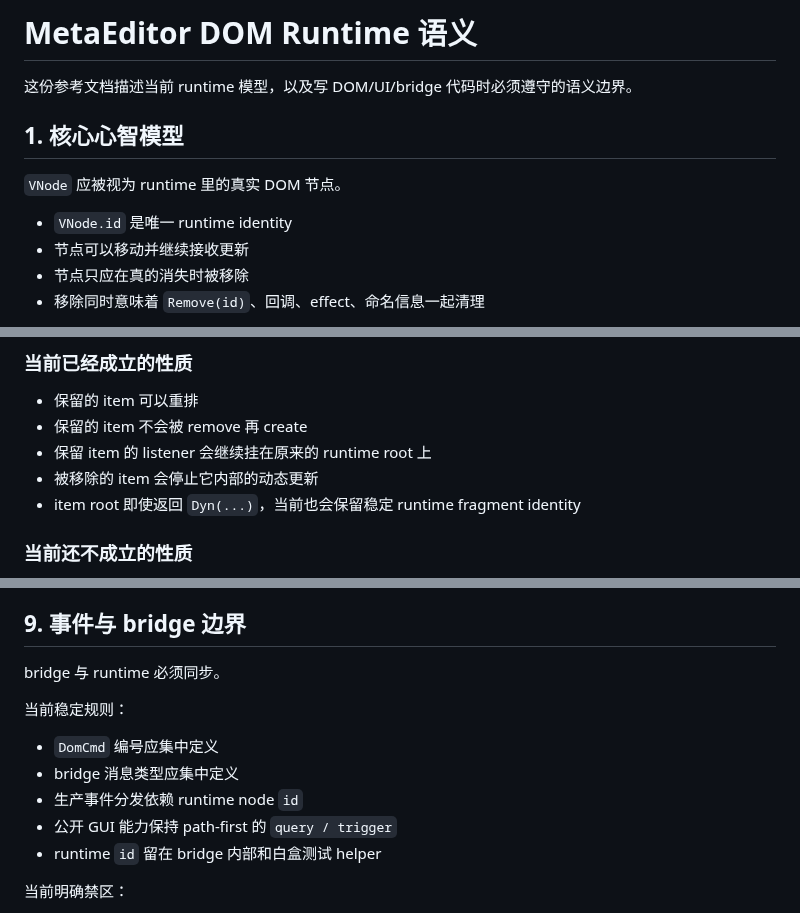
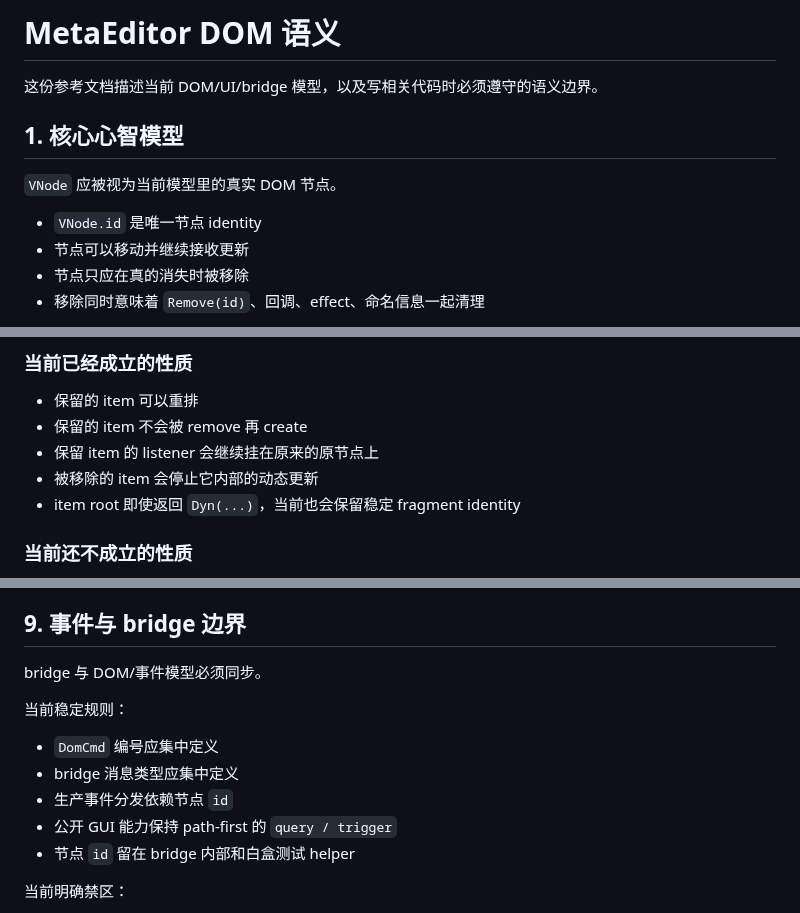
Before and after one commit to ch3coohlink/MetaEditor, a Markdown page: skill/references/dom.md, 3 parts joined by grey strips. GitHub-like rendering.

```diff
--- a/skill/references/dom.md
+++ b/skill/references/dom.md
@@ -1,12 +1,12 @@
-# MetaEditor DOM Runtime 语义
+# MetaEditor DOM 语义
 
-这份参考文档描述当前 runtime 模型，以及写 DOM/UI/bridge 代码时必须遵守的语义边界。
+这份参考文档描述当前 DOM/UI/bridge 模型，以及写相关代码时必须遵守的语义边界。
 
 ## 1. 核心心智模型
 
-`VNode` 应被视为 runtime 里的真实 DOM 节点。
+`VNode` 应被视为当前模型里的真实 DOM 节点。
 
-- `VNode.id` 是唯一 runtime identity
+- `VNode.id` 是唯一节点 identity
 - 节点可以移动并继续接收更新
 - 节点只应在真的消失时被移除
 - 移除同时意味着 `Remove(id)`、回调、effect、命名信息一起清理
@@ -89,9 +89,9 @@ Dyn(fn() {
 
 - 保留的 item 可以重排
 - 保留的 item 不会被 remove 再 create
-- 保留 item 的 listener 会继续挂在原来的 runtime root 上
+- 保留 item 的 listener 会继续挂在原来的原节点上
 - 被移除的 item 会停止它内部的动态更新
-- item root 即使返回 `Dyn(...)`，当前也会保留稳定 runtime fragment identity
+- item root 即使返回 `Dyn(...)`，当前也会保留稳定 fragment identity
 
 ### 当前还不成立的性质
 
@@ -217,15 +217,15 @@ Host shell、窗口、列表 item、工具栏按钮都很依赖稳定 identity
 
 ## 9. 事件与 bridge 边界
 
-bridge 与 runtime 必须同步。
+bridge 与 DOM/事件模型必须同步。
 
 当前稳定规则：
 
 - `DomCmd` 编号应集中定义
 - bridge 消息类型应集中定义
-- 生产事件分发依赖 runtime node `id`
+- 生产事件分发依赖节点 `id`
 - 公开 GUI 能力保持 path-first 的 `query / trigger`
-- runtime `id` 留在 bridge 内部和白盒测试 helper
+- 节点 `id` 留在 bridge 内部和白盒测试 helper
 
 当前明确禁区：
 
```
Also changed, not shown: other parts of skill/references/dom.md (+1 -1 lines), skill/SKILL.md (+8 -8 lines).
